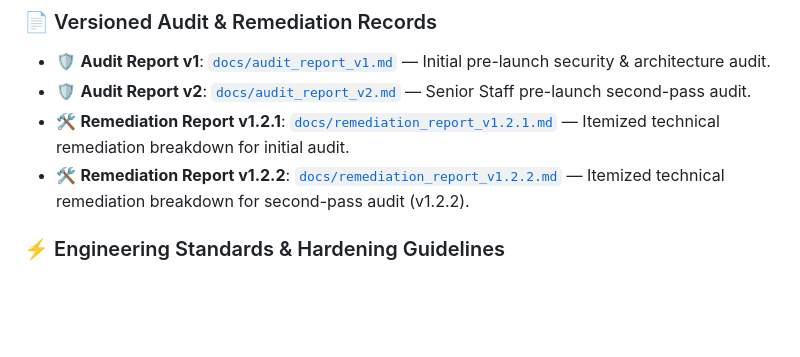
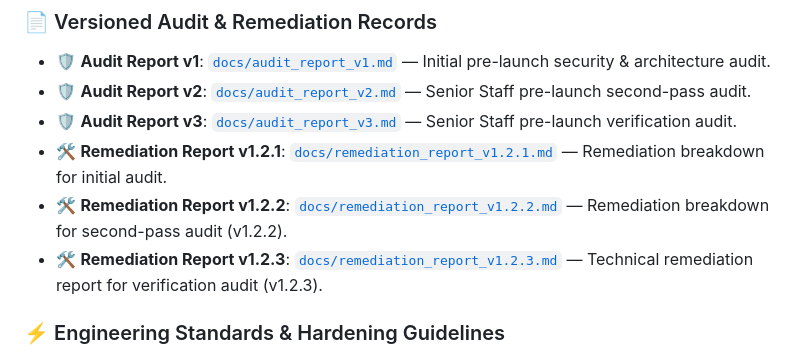
Before and after one commit to SirZeck/ping-gopher, a Markdown page: README.md, the part around the change. Rendered like a GitHub page; blank space fills up the shorter version.

Commit message:
docs(audit): publish technical remediation report v1.2.3 and update README

```diff
--- a/README.md
+++ b/README.md
@@ -212,8 +212,10 @@ PingGopher enforces a rigorous **Pre-Launch Code Auditing & Technical Remediatio
 ### 📄 Versioned Audit & Remediation Records
 - 🛡️ **Audit Report v1**: [`docs/audit_report_v1.md`](docs/audit_report_v1.md) — Initial pre-launch security & architecture audit.
 - 🛡️ **Audit Report v2**: [`docs/audit_report_v2.md`](docs/audit_report_v2.md) — Senior Staff pre-launch second-pass audit.
-- 🛠️ **Remediation Report v1.2.1**: [`docs/remediation_report_v1.2.1.md`](docs/remediation_report_v1.2.1.md) — Itemized technical remediation breakdown for initial audit.
-- 🛠️ **Remediation Report v1.2.2**: [`docs/remediation_report_v1.2.2.md`](docs/remediation_report_v1.2.2.md) — Itemized technical remediation breakdown for second-pass audit (v1.2.2).
+- 🛡️ **Audit Report v3**: [`docs/audit_report_v3.md`](docs/audit_report_v3.md) — Senior Staff pre-launch verification audit.
+- 🛠️ **Remediation Report v1.2.1**: [`docs/remediation_report_v1.2.1.md`](docs/remediation_report_v1.2.1.md) — Remediation breakdown for initial audit.
+- 🛠️ **Remediation Report v1.2.2**: [`docs/remediation_report_v1.2.2.md`](docs/remediation_report_v1.2.2.md) — Remediation breakdown for second-pass audit (v1.2.2).
+- 🛠️ **Remediation Report v1.2.3**: [`docs/remediation_report_v1.2.3.md`](docs/remediation_report_v1.2.3.md) — Technical remediation report for verification audit (v1.2.3).
 
 ### ⚡ Engineering Standards & Hardening Guidelines
 - **SSRF Defense Engine**: All outgoing probe targets and webhooks are validated against private, loopback, and cloud IMDS CIDRs (`169.254.169.254`).
```
Also changed, not shown: docs/remediation_report_v1.2.3.md (added, +68 -0 lines).
